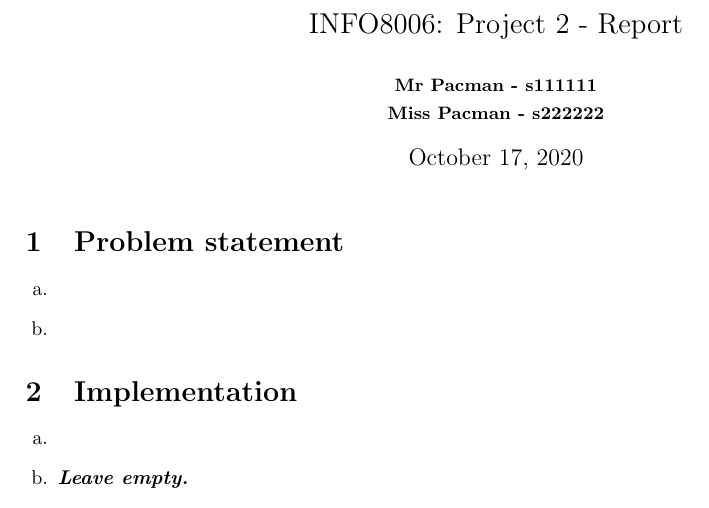
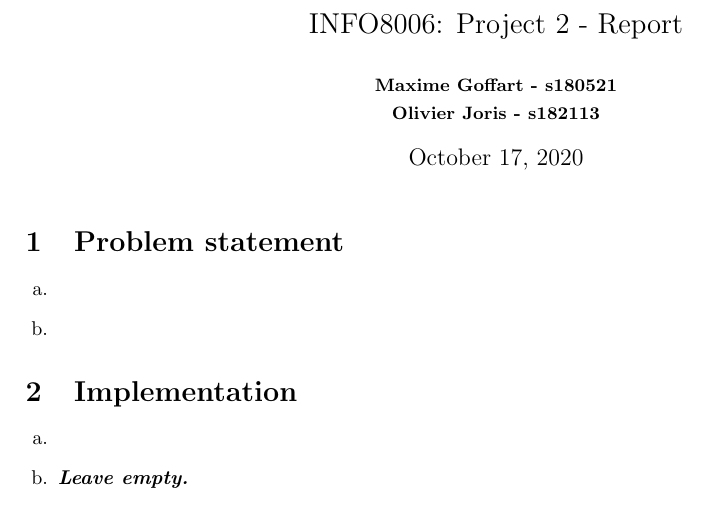
Before and after one commit to OlivierJoris/Pacman-minimax-agent, a LaTeX document (report.tex): part of the page, cut so that both start at the same text. Compiled offline with pdfLaTeX.

Commit message:
Report template

```diff
--- a/template-project2.tex
+++ b/report.tex
@@ -21,7 +21,7 @@
 
 \title{\Large{INFO8006: Project 2 - Report}}
 \vspace{1cm}
-\author{\small{\bf Mr Pacman - s111111} \\ \small{\bf Miss Pacman - s222222}}
+\author{\small{\bf Maxime Goffart - s180521} \\ \small{\bf Olivier Joris - s182113}}
 
 \maketitle
 
```
Also changed, not shown: report.pdf (added), template-project2.pdf (deleted).
